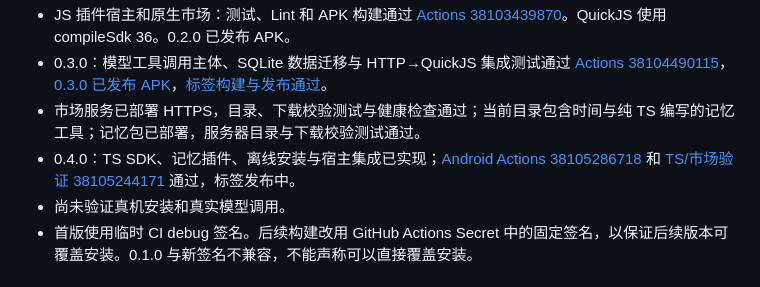
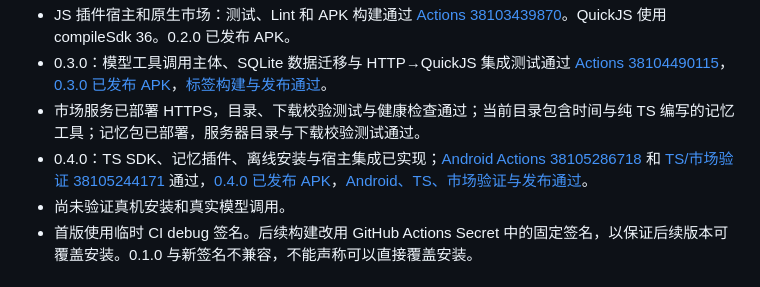
Before and after one commit to veryy/Solvit, a Markdown page: docs/product-roadmap.md, the part around the change. Drawn GitHub-style.

```diff
--- a/docs/product-roadmap.md
+++ b/docs/product-roadmap.md
@@ -9,7 +9,7 @@
 - JS 插件宿主和原生市场：测试、Lint 和 APK 构建通过 [Actions 38103439870](https://github.com/veryy/Solvit/actions/runs/38103439870)。QuickJS 使用 compileSdk 36。0.2.0 已发布 APK。
 - 0.3.0：模型工具调用主体、SQLite 数据迁移与 HTTP→QuickJS 集成测试通过 [Actions 38104490115](https://github.com/veryy/Solvit/actions/runs/38104490115)，[0.3.0 已发布 APK](https://github.com/veryy/Solvit/releases/tag/v0.3.0)，[标签构建与发布通过](https://github.com/veryy/Solvit/actions/runs/38104671862)。
 - 市场服务已部署 HTTPS，目录、下载校验测试与健康检查通过；当前目录包含时间与纯 TS 编写的记忆工具；记忆包已部署，服务器目录与下载校验测试通过。
-- 0.4.0：TS SDK、记忆插件、离线安装与宿主集成已实现；[Android Actions 38105286718](https://github.com/veryy/Solvit/actions/runs/38105286718) 和 [TS/市场验证 38105244171](https://github.com/veryy/Solvit/actions/runs/38105244171) 通过，标签发布中。
+- 0.4.0：TS SDK、记忆插件、离线安装与宿主集成已实现；[Android Actions 38105286718](https://github.com/veryy/Solvit/actions/runs/38105286718) 和 [TS/市场验证 38105244171](https://github.com/veryy/Solvit/actions/runs/38105244171) 通过，[0.4.0 已发布 APK](https://github.com/veryy/Solvit/releases/tag/v0.4.0)，[Android、TS、市场验证与发布通过](https://github.com/veryy/Solvit/actions/runs/38105586294)。
 - 尚未验证真机安装和真实模型调用。
 - 首版使用临时 CI debug 签名。后续构建改用 GitHub Actions Secret 中的固定签名，以保证后续版本可覆盖安装。0.1.0 与新签名不兼容，不能声称可以直接覆盖安装。
 
```
Also changed, not shown: README.md (+1 -1 lines).
